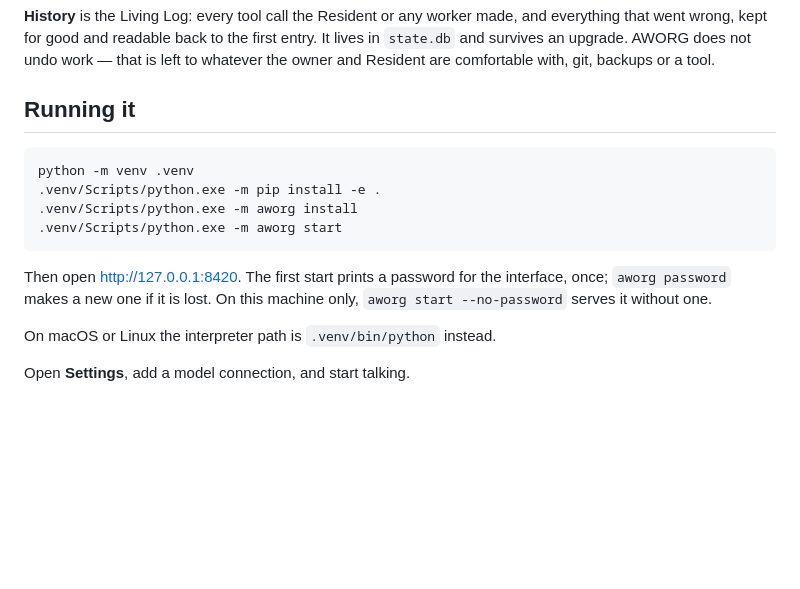
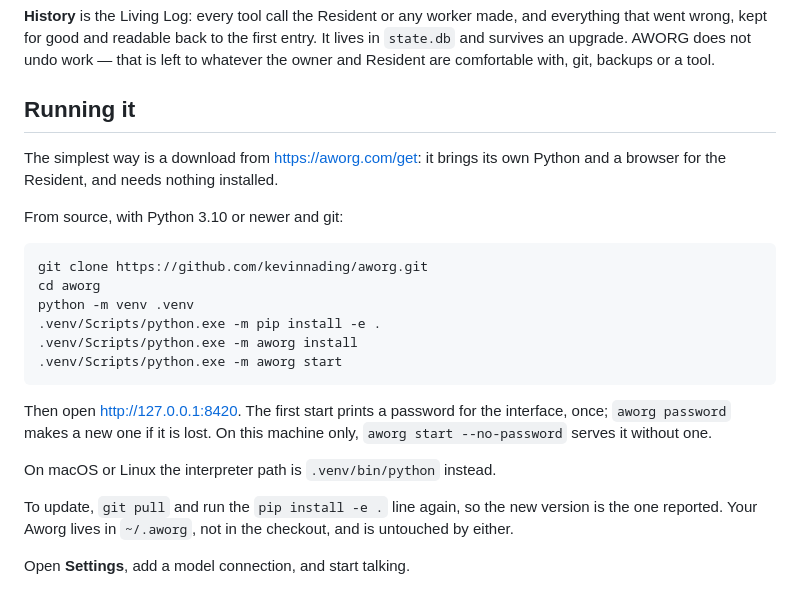
Before and after one commit to kevinnading/aworg, a Markdown page: README.md, the part around the change. Rendered like a GitHub page; blank space fills up the shorter version.

Commit message:
README: clone step, the download as the simple route, and updating
Co-Authored-By: Claude Opus 5.5 <noreply@anthropic.com>

````diff
--- a/README.md
+++ b/README.md
@@ -58,7 +58,14 @@ with, git, backups or a tool.
 
 ## Running it
 
+The simplest way is a download from <https://aworg.com/get>: it brings its
+own Python and a browser for the Resident, and needs nothing installed.
+
+From source, with Python 3.10 or newer and git:
+
 ```bash
+git clone https://github.com/kevinnading/aworg.git
+cd aworg
 python -m venv .venv
 .venv/Scripts/python.exe -m pip install -e .
 .venv/Scripts/python.exe -m aworg install
@@ -70,6 +77,10 @@ interface, once; `aworg password` makes a new one if it is lost. On this
 machine only, `aworg start --no-password` serves it without one.
 
 On macOS or Linux the interpreter path is `.venv/bin/python` instead.
+
+To update, `git pull` and run the `pip install -e .` line again, so the
+new version is the one reported. Your Aworg lives in `~/.aworg`, not in the
+checkout, and is untouched by either.
 
 Open **Settings**, add a model connection, and start talking.
 
````
